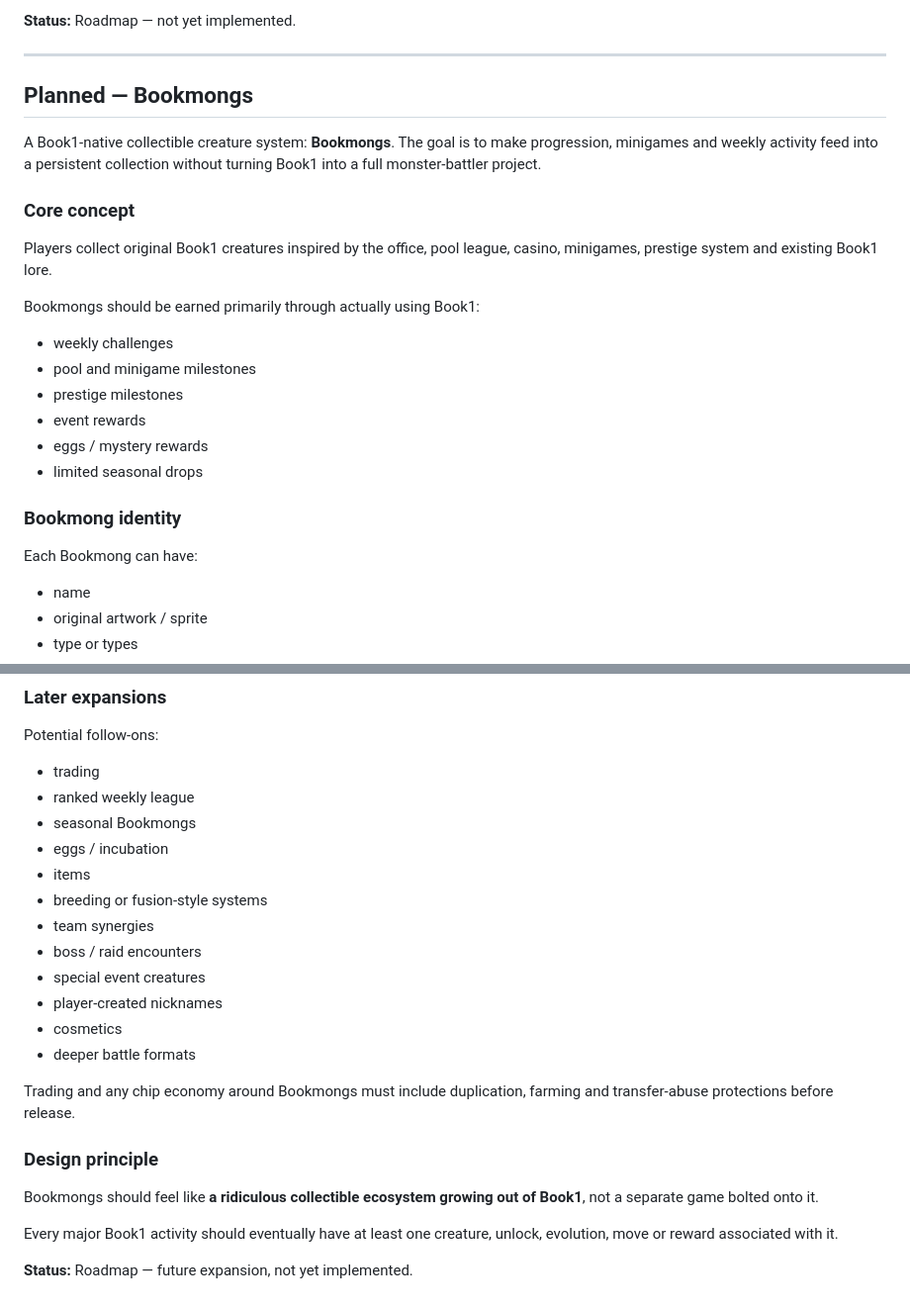
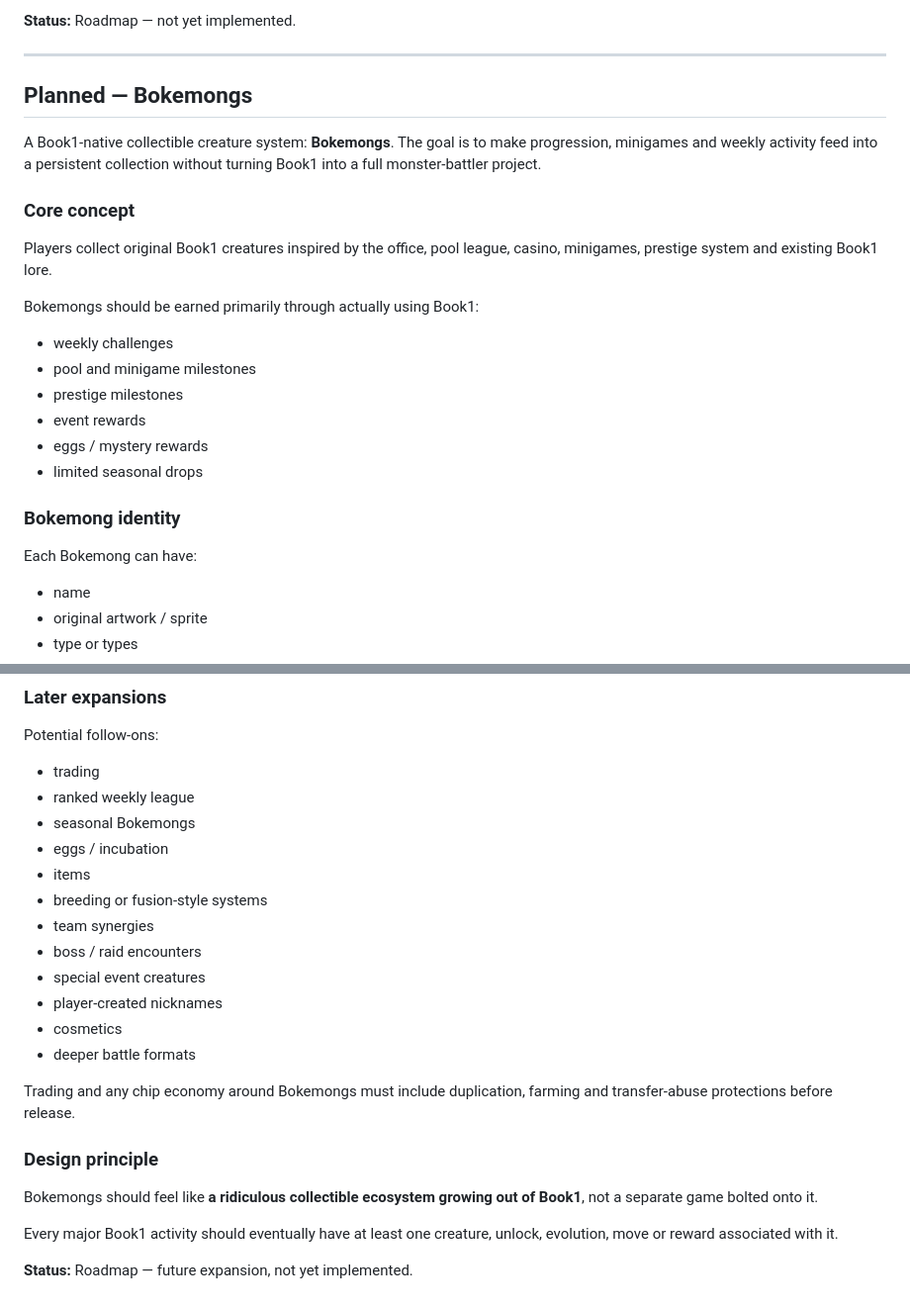
Before and after one commit to ChefferyEpstein/book1, a Markdown page: docs/ROADMAP.md, 2 parts joined by grey strips. Shown at 99% size. GitHub-like rendering.

```diff
--- a/docs/ROADMAP.md
+++ b/docs/ROADMAP.md
@@ -97,15 +97,15 @@ The scheduler should use the existing Book1 player identities and make it obviou
 
 ---
 
-## Planned — Bookmongs
+## Planned — Bokemongs
 
-A Book1-native collectible creature system: **Bookmongs**. The goal is to make progression, minigames and weekly activity feed into a persistent collection without turning Book1 into a full monster-battler project.
+A Book1-native collectible creature system: **Bokemongs**. The goal is to make progression, minigames and weekly activity feed into a persistent collection without turning Book1 into a full monster-battler project.
 
 ### Core concept
 
 Players collect original Book1 creatures inspired by the office, pool league, casino, minigames, prestige system and existing Book1 lore.
 
-Bookmongs should be earned primarily through actually using Book1:
+Bokemongs should be earned primarily through actually using Book1:
 
 - weekly challenges
 - pool and minigame milestones
@@ -114,9 +114,9 @@ Bookmongs should be earned primarily through actually using Book1:
 - eggs / mystery rewards
 - limited seasonal drops
 
-### Bookmong identity
+### Bokemong identity
 
-Each Bookmong can have:
+Each Bokemong can have:
 
 - name
 - original artwork / sprite
@@ -238,7 +238,7 @@ Potential follow-ons:
 
 - trading
 - ranked weekly league
-- seasonal Bookmongs
+- seasonal Bokemongs
 - eggs / incubation
 - items
 - breeding or fusion-style systems
@@ -249,11 +249,11 @@ Potential follow-ons:
 - cosmetics
 - deeper battle formats
 
-Trading and any chip economy around Bookmongs must include duplication, farming and transfer-abuse protections before release.
+Trading and any chip economy around Bokemongs must include duplication, farming and transfer-abuse protections before release.
 
 ### Design principle
 
-Bookmongs should feel like **a ridiculous collectible ecosystem growing out of Book1**, not a separate game bolted onto it.
+Bokemongs should feel like **a ridiculous collectible ecosystem growing out of Book1**, not a separate game bolted onto it.
 
 Every major Book1 activity should eventually have at least one creature, unlock, evolution, move or reward associated with it.
 
```
Also changed, not shown: other parts of docs/ROADMAP.md (+7 -7 lines).
